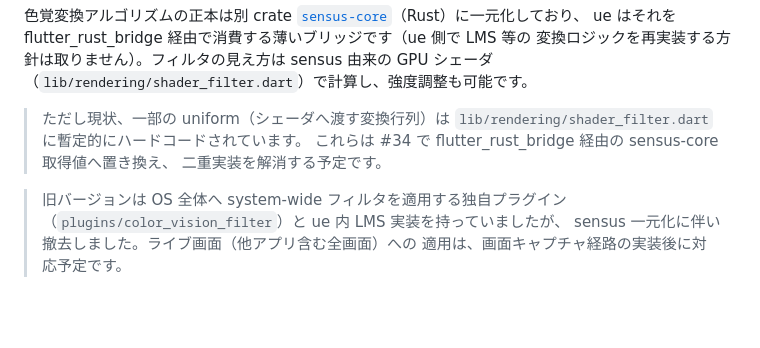
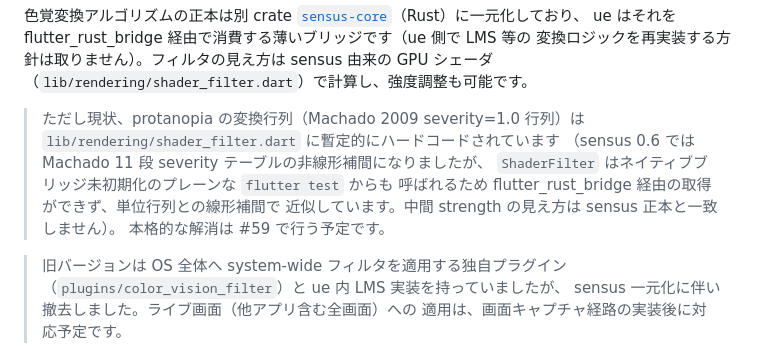
Before and after one commit to kako-jun/universal-experience, a Markdown page: README.md, the part around the change. Drawn GitHub-style; blank space fills up the shorter version.

```diff
--- a/README.md
+++ b/README.md
@@ -20,10 +20,13 @@ ue はそれを flutter_rust_bridge 経由で消費する薄いブリッジで
 変換ロジックを再実装する方針は取りません）。フィルタの見え方は sensus 由来の
 GPU シェーダ（`lib/rendering/shader_filter.dart`）で計算し、強度調整も可能です。
 
-> ただし現状、一部の uniform（シェーダへ渡す変換行列）は
-> `lib/rendering/shader_filter.dart` に暫定的にハードコードされています。
-> これらは #34 で flutter_rust_bridge 経由の sensus-core 取得値へ置き換え、
-> 二重実装を解消する予定です。
+> ただし現状、protanopia の変換行列（Machado 2009 severity=1.0 行列）は
+> `lib/rendering/shader_filter.dart` に暫定的にハードコードされています
+> （sensus 0.6 では Machado 11 段 severity テーブルの非線形補間になりましたが、
+> `ShaderFilter` はネイティブブリッジ未初期化のプレーンな `flutter test` からも
+> 呼ばれるため flutter_rust_bridge 経由の取得ができず、単位行列との線形補間で
+> 近似しています。中間 strength の見え方は sensus 正本と一致しません）。
+> 本格的な解消は #59 で行う予定です。
 
 > 旧バージョンは OS 全体へ system-wide フィルタを適用する独自プラグイン
 > （`plugins/color_vision_filter`）と ue 内 LMS 実装を持っていましたが、
```
Also changed, not shown: docs/sensus-integration.md (+55 -2 lines).
